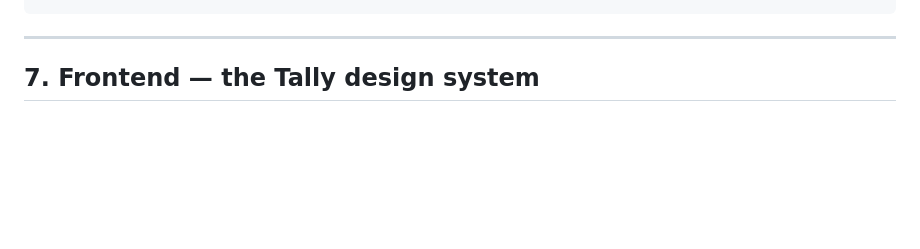
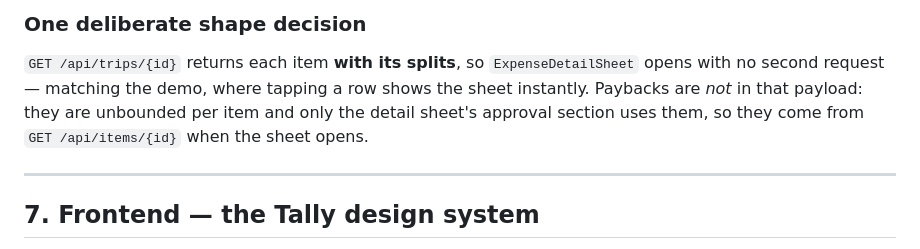
Before and after one commit to wangdaqian08/ledger, a Markdown page: docs/specs/2026-07-31-ledger-design.md, the part around one of its changes. Rendered like a GitHub page; blank space fills up the shorter version.

```diff
--- a/docs/specs/2026-07-31-ledger-design.md
+++ b/docs/specs/2026-07-31-ledger-design.md
@@ -262,3 +320,9 @@ GET    /api/trips/{id}/settlement   → net per member + suggested transfers
+### One deliberate shape decision
+
+`GET /api/trips/{id}` returns each item **with its splits**, so `ExpenseDetailSheet` opens with
+no second request — matching the demo, where tapping a row shows the sheet instantly. Paybacks
+are *not* in that payload: they are unbounded per item and only the detail sheet's approval
+section uses them, so they come from `GET /api/items/{id}` when the sheet opens.
 
 ---
 
```
Also changed, not shown: other parts of docs/specs/2026-07-31-ledger-design.md (+71 -13 lines).
